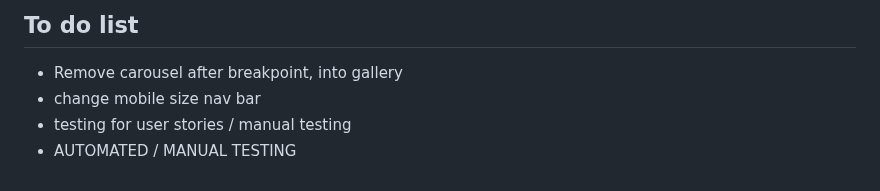
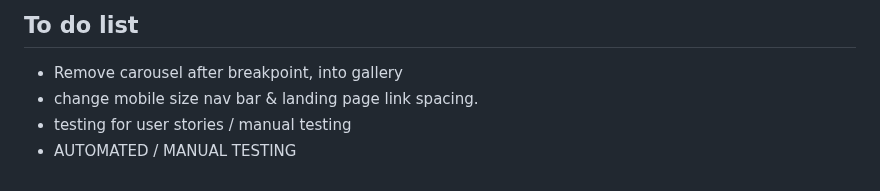
Before and after one commit to cjphawes/restaurant-booking-system, a Markdown page: README.md, the part around the change. Rendered like a GitHub page.

Commit message:
docs:change todo list

```diff
--- a/README.md
+++ b/README.md
@@ -277,6 +277,6 @@ Please refer to the [DEPLOYMENT.md](/DEPLOYMENT.md) for all deployment documenta
 
 ## To do list
 - Remove carousel after breakpoint, into gallery
-- change mobile size nav bar
+- change mobile size nav bar & landing page link spacing.
 - testing for user stories / manual testing
 - AUTOMATED / MANUAL TESTING
```
